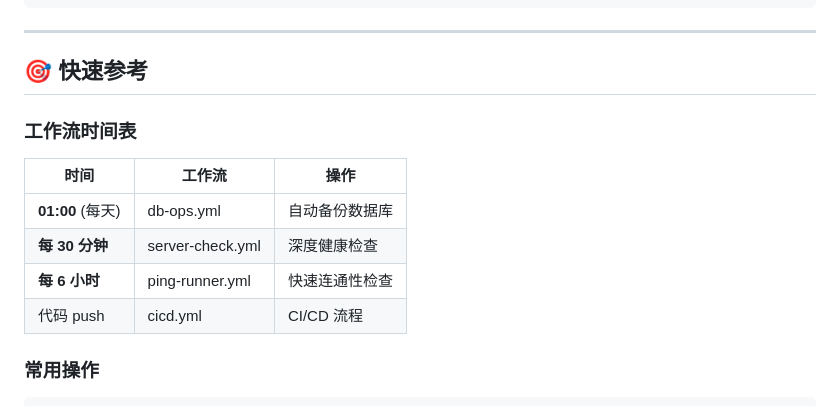
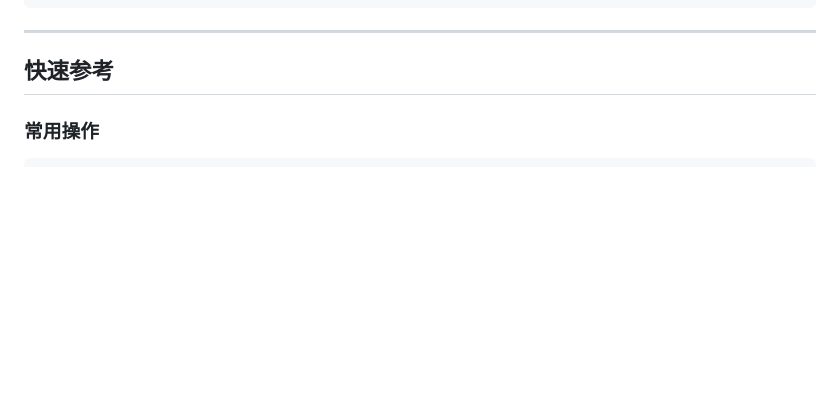
Before and after one commit to FangcunMount/iam-contracts, a Markdown page: .github/workflows/README.md, the part around the change. Rendered like a GitHub page; blank space fills up the shorter version.

Commit message:
doc 删除重复文档模块

```diff
--- a/.github/workflows/README.md
+++ b/.github/workflows/README.md
@@ -1053,16 +1053,7 @@ docker system prune -a              # 清理未使用的资源
 
 ---
 
-## 🎯 快速参考
-
-### 工作流时间表
-
-| 时间 | 工作流 | 操作 |
-|------|--------|------|
-| **01:00** (每天) | db-ops.yml | 自动备份数据库 |
-| **每 30 分钟** | server-check.yml | 深度健康检查 |
-| **每 6 小时** | ping-runner.yml | 快速连通性检查 |
-| 代码 push | cicd.yml | CI/CD 流程 |
+## 快速参考
 
 ### 常用操作
 
```
